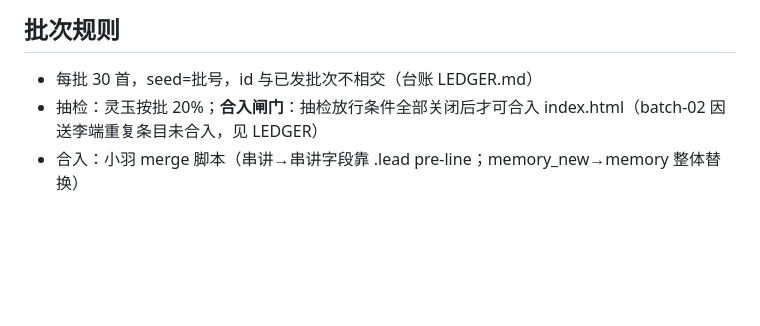
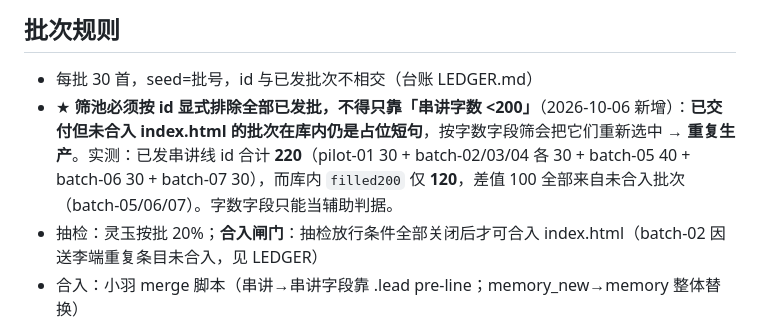
Before and after one commit to kumu314/xijiangyue, a Markdown page: out/content_production/SPEC.md, the part around the change. GitHub-like rendering; blank space fills up the shorter version.

Commit message:
docs(spec): 新增筛池硬规则——必须按 id 排除已发批，不得只靠串讲字数（防未合入批次被重复生产）

```diff
--- a/out/content_production/SPEC.md
+++ b/out/content_production/SPEC.md
@@ -23,6 +23,7 @@
 ## 批次规则
 
 - 每批 30 首，seed=批号，id 与已发批次不相交（台账 LEDGER.md）
+- ★ **筛池必须按 id 显式排除全部已发批，不得只靠「串讲字数 <200」**（2026-10-06 新增）：**已交付但未合入 index.html 的批次在库内仍是占位短句**，按字数字段筛会把它们重新选中 → **重复生产**。实测：已发串讲线 id 合计 **220**（pilot-01 30 + batch-02/03/04 各 30 + batch-05 40 + batch-06 30 + batch-07 30），而库内 `filled200` 仅 **120**，差值 100 全部来自未合入批次（batch-05/06/07）。字数字段只能当辅助判据。
 - 抽检：灵玉按批 20%；**合入闸门**：抽检放行条件全部关闭后才可合入 index.html（batch-02 因送李端重复条目未合入，见 LEDGER）
 - 合入：小羽 merge 脚本（串讲→串讲字段靠 .lead pre-line；memory_new→memory 整体替换）
 
```
